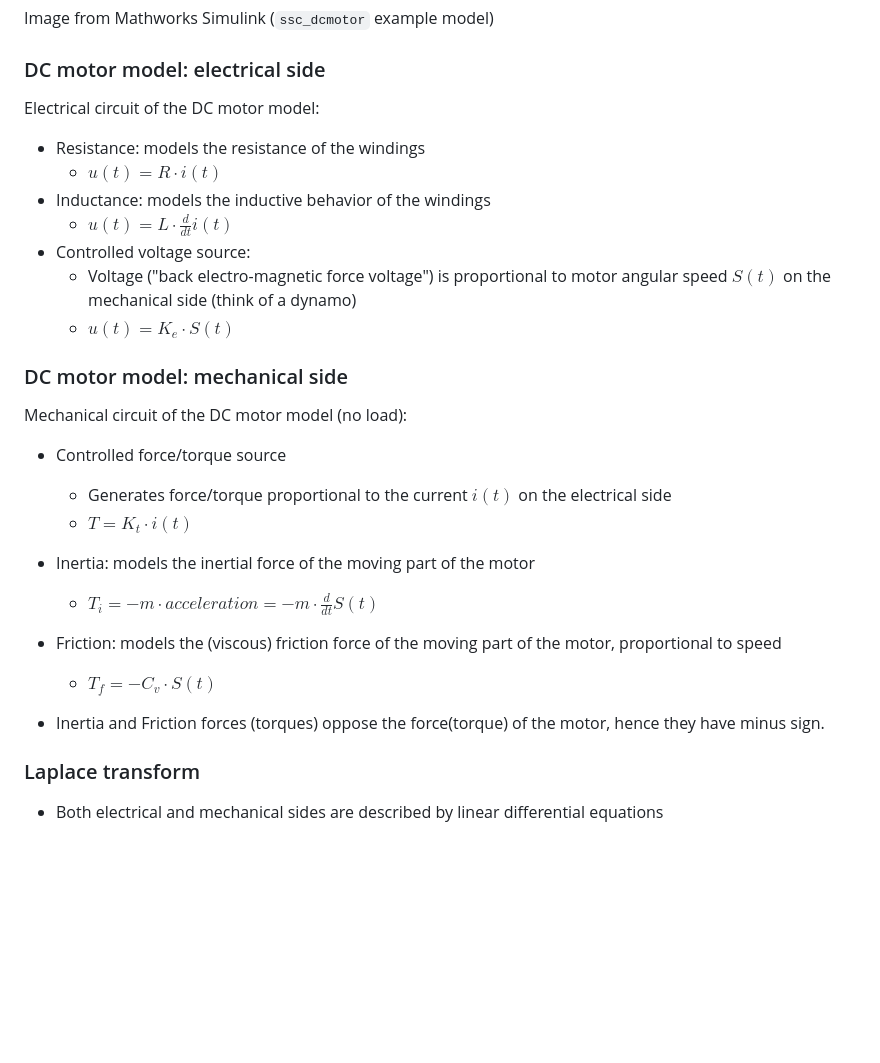
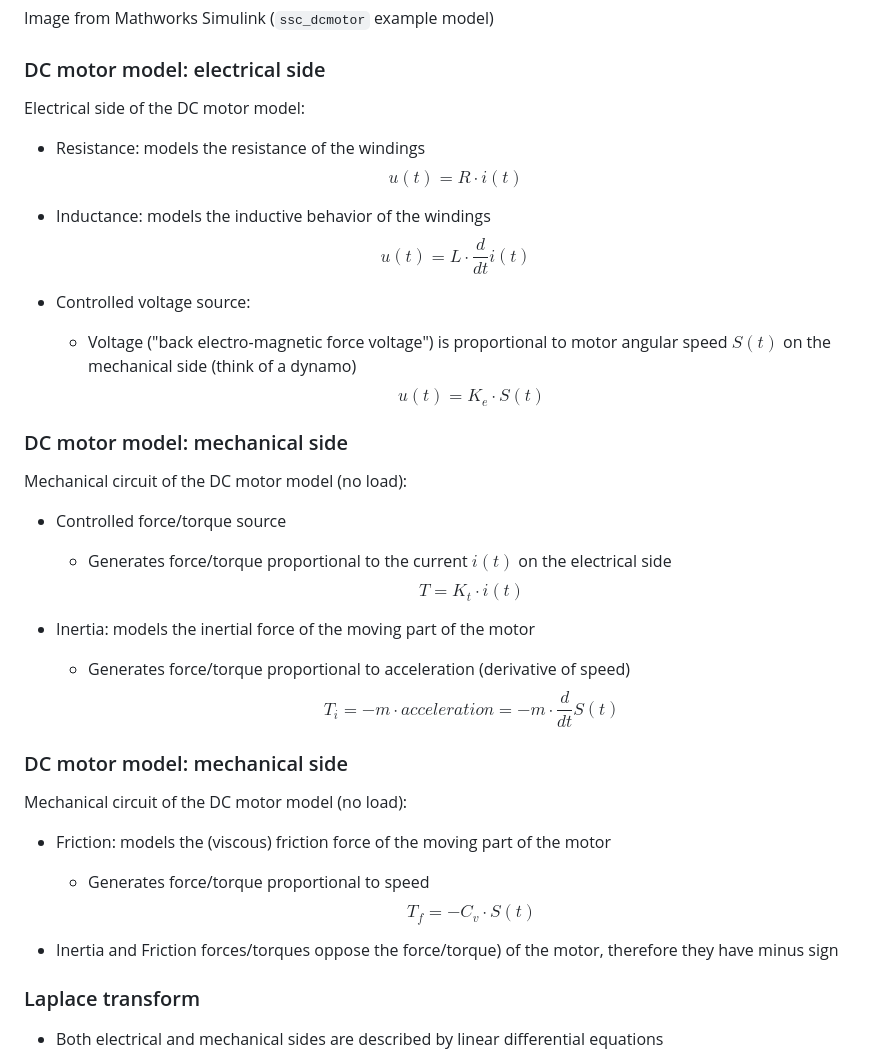
Before and after one commit to nikcleju/ESDM_Course, a Markdown page: Lectures/02_ContinuousModeling.md, the part around one of its changes. Drawn GitHub-style; blank space fills up the shorter version.

```diff
--- a/Lectures/02_ContinuousModeling.md
+++ b/Lectures/02_ContinuousModeling.md
@@ -82,15 +82,17 @@ Image from Mathworks Simulink (`ssc_dcmotor` example model)
 
 ### DC motor model: electrical side
 
-Electrical circuit of the DC motor model:
+Electrical side of the DC motor model:
 
 - Resistance: models the resistance of the windings
-    - $u(t) = R \cdot i(t)$
+    $$u(t) = R \cdot i(t)$$
+
 - Inductance: models the inductive behavior of the windings
-    - $u(t) = L \cdot \frac{d}{dt}i(t)$
+    $$u(t) = L \cdot \frac{d}{dt}i(t)$$
+
 - Controlled voltage source:
     - Voltage ("back electro-magnetic force voltage") is proportional to motor angular speed $S(t)$ on the mechanical side (think of a dynamo)
-	- $u(t) = K_e \cdot S(t)$
+	$$u(t) = K_e \cdot S(t)$$
 
 ### DC motor model: mechanical side
 
@@ -98,15 +100,21 @@ Mechanical circuit of the DC motor model (no load):
 
 - Controlled force/torque source
     - Generates force/torque proportional to the current $i(t)$ on the electrical side
-	- $T = K_t \cdot i(t)$
+	$$T = K_t \cdot i(t)$$
 
 - Inertia: models the inertial force of the moving part of the motor
-    - $T_i = - m \cdot acceleration = - m \cdot \frac{d}{dt} S(t)$
+    - Generates force/torque proportional to acceleration (derivative of speed)
+    $$T_i = - m \cdot acceleration = - m \cdot \frac{d}{dt} S(t)$$
 
-- Friction: models the (viscous) friction force of the moving part of the motor, proportional to speed
-    - $T_f = - C_v \cdot S(t)$
+### DC motor model: mechanical side
 
-- Inertia and Friction forces (torques) oppose the force(torque) of the motor, hence they have minus sign.
+Mechanical circuit of the DC motor model (no load):
+
+- Friction: models the (viscous) friction force of the moving part of the motor
+  - Generates force/torque proportional to speed
+    $$T_f = - C_v \cdot S(t)$$
+
+- Inertia and Friction forces/torques oppose the force/torque) of the motor, therefore they have minus sign
 
 ### Laplace transform
 
```
Also changed, not shown: other parts of Lectures/02_ContinuousModeling.md (+82 -39 lines), Lectures/macros.md (+2 -0 lines), Lectures/01_EmbeddedSystems.md (line endings or trailing spaces), Lectures/fig/II_DCMotorModel.png (renamed from Lectures/fig/II_DCMotorModel.PNG), 1 other file.
